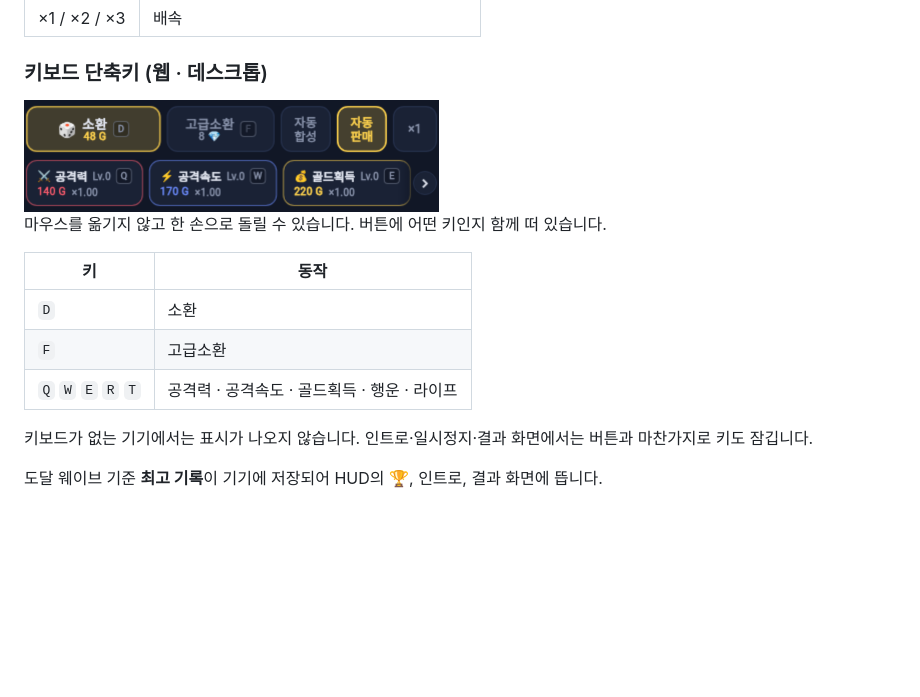
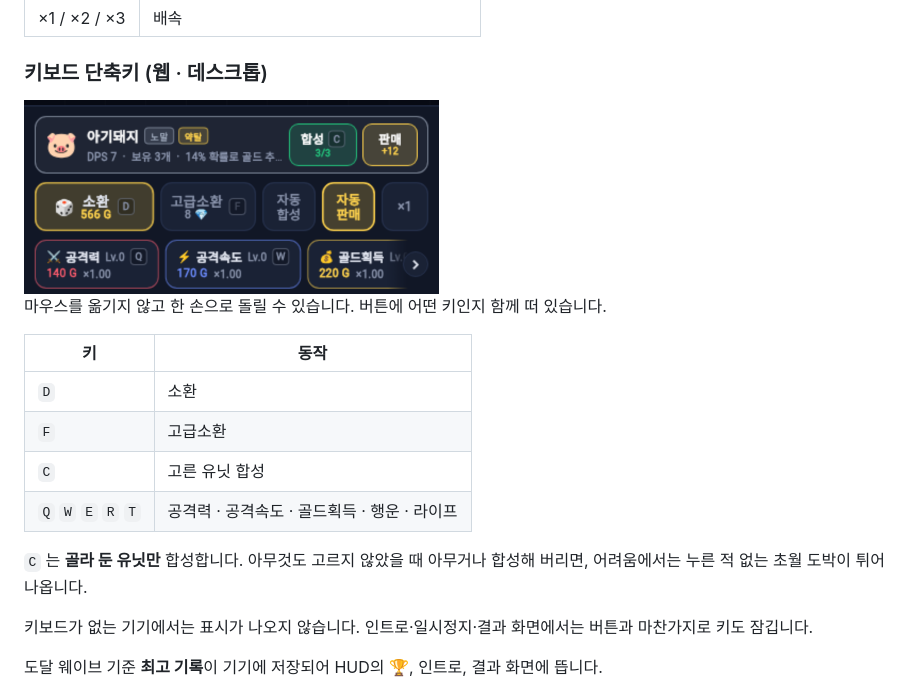
Before and after one commit to ddai-min/ddai_lucky_defense, a Markdown page: README.md, the part around the change. Drawn GitHub-style; pictures changed too: docs/images/shortcuts.png; blank space fills up the shorter version.

```diff
--- a/README.md
+++ b/README.md
@@ -106,7 +106,11 @@
 | --- | --- |
 | `D` | 소환 |
 | `F` | 고급소환 |
+| `C` | 고른 유닛 합성 |
 | `Q` `W` `E` `R` `T` | 공격력 · 공격속도 · 골드획득 · 행운 · 라이프 |
+
+`C` 는 **골라 둔 유닛만** 합성합니다. 아무것도 고르지 않았을 때 아무거나 합성해
+버리면, 어려움에서는 누른 적 없는 초월 도박이 튀어나옵니다.
 
 키보드가 없는 기기에서는 표시가 나오지 않습니다. 인트로·일시정지·결과 화면에서는
 버튼과 마찬가지로 키도 잠깁니다.
```
Also changed, not shown: docs/architecture.md (+15 -0 lines), 4 other files.
